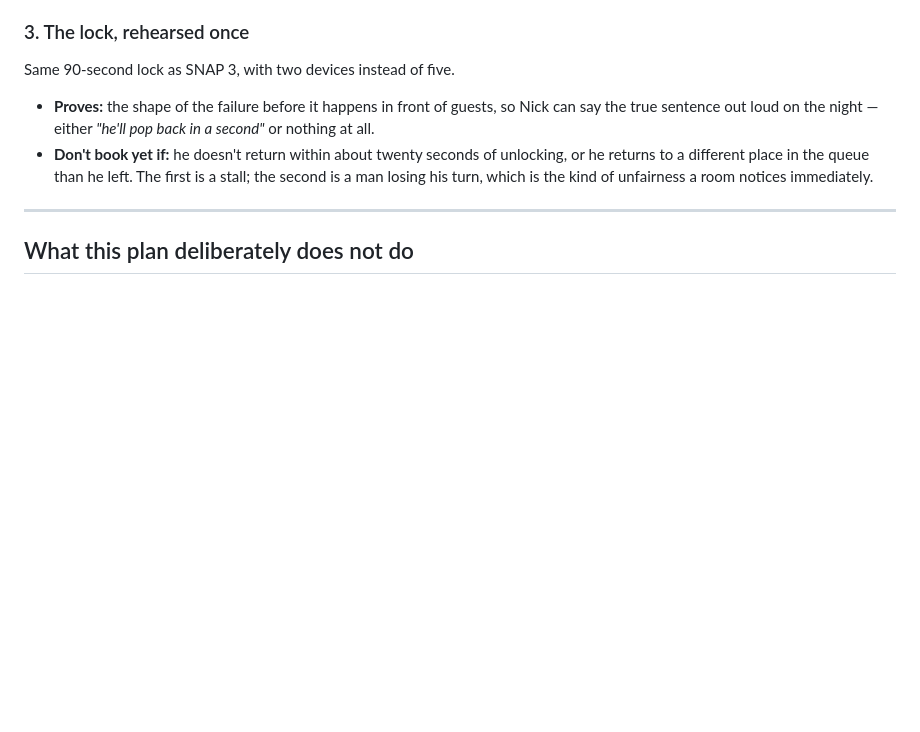
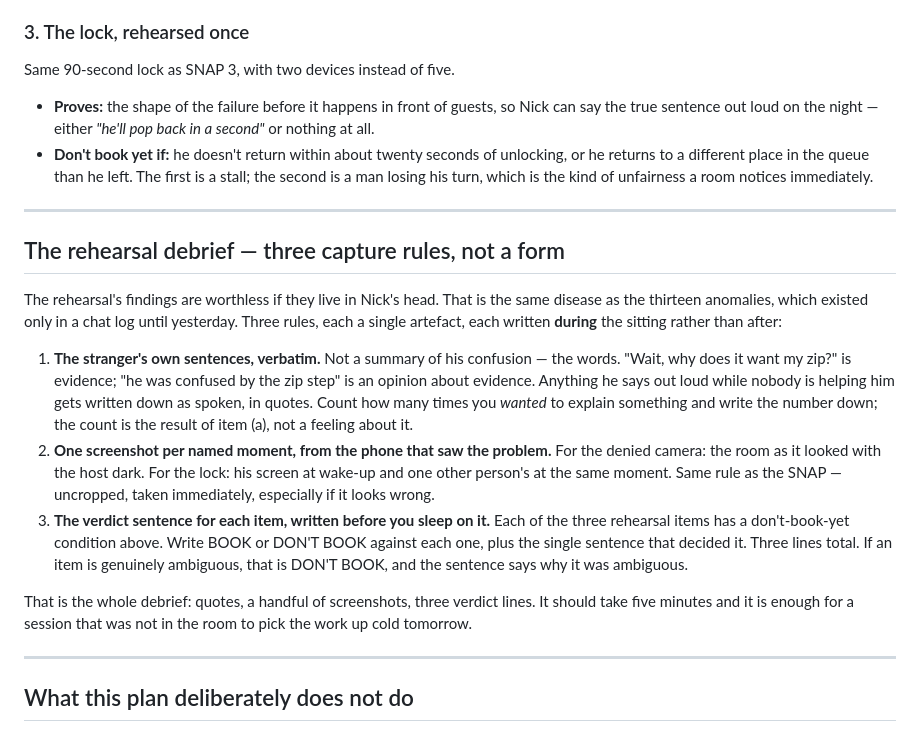
Before and after one commit to nickpeets/afterhours, a Markdown page: docs/trial-night-plan.md, the part around the change. Rendered like a GitHub page; blank space fills up the shorter version.

```diff
--- a/docs/trial-night-plan.md
+++ b/docs/trial-night-plan.md
@@ -163,6 +163,35 @@ Same 90-second lock as SNAP 3, with two devices instead of five.
 
 ---
 
+## The rehearsal debrief — three capture rules, not a form
+
+The rehearsal's findings are worthless if they live in Nick's head.  That is the
+same disease as the thirteen anomalies, which existed only in a chat log until
+yesterday.  Three rules, each a single artefact, each written **during** the
+sitting rather than after:
+
+1. **The stranger's own sentences, verbatim.**  Not a summary of his confusion —
+   the words.  "Wait, why does it want my zip?" is evidence; "he was confused by
+   the zip step" is an opinion about evidence.  Anything he says out loud while
+   nobody is helping him gets written down as spoken, in quotes.  Count how many
+   times you *wanted* to explain something and write the number down; the count
+   is the result of item (a), not a feeling about it.
+2. **One screenshot per named moment, from the phone that saw the problem.**  For
+   the denied camera: the room as it looked with the host dark.  For the lock: his
+   screen at wake-up and one other person's at the same moment.  Same rule as the
+   SNAP — uncropped, taken immediately, especially if it looks wrong.
+3. **The verdict sentence for each item, written before you sleep on it.**  Each
+   of the three rehearsal items has a don't-book-yet condition above.  Write BOOK
+   or DON'T BOOK against each one, plus the single sentence that decided it.
+   Three lines total.  If an item is genuinely ambiguous, that is DON'T BOOK, and
+   the sentence says why it was ambiguous.
+
+That is the whole debrief: quotes, a handful of screenshots, three verdict lines.
+It should take five minutes and it is enough for a session that was not in the
+room to pick the work up cold tomorrow.
+
+---
+
 ## What this plan deliberately does not do
 
 - **No running logs, no timers, no note-taking.** Anything that needs sustained
```
Also changed, not shown: tools/SPEC.md (+23 -0 lines).
